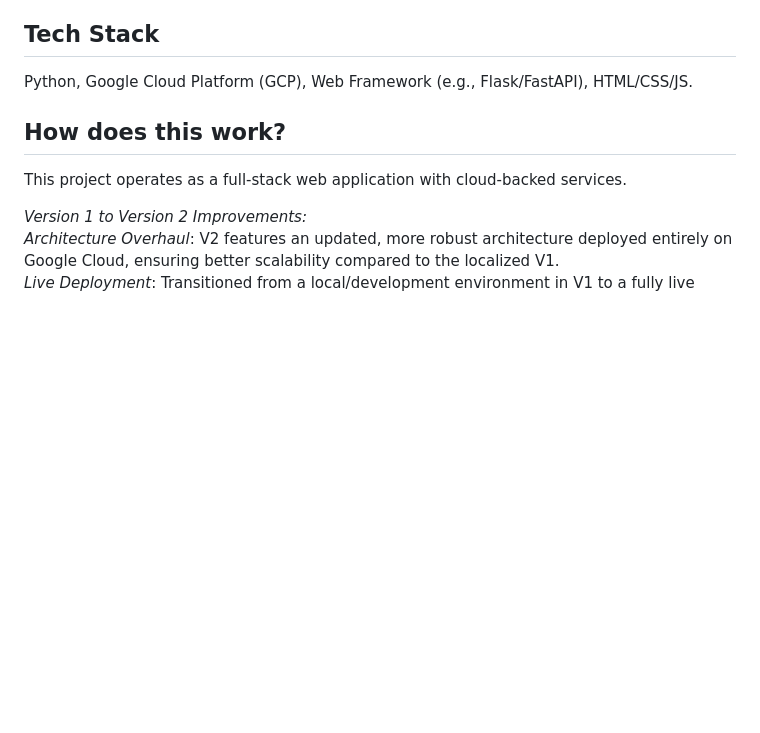
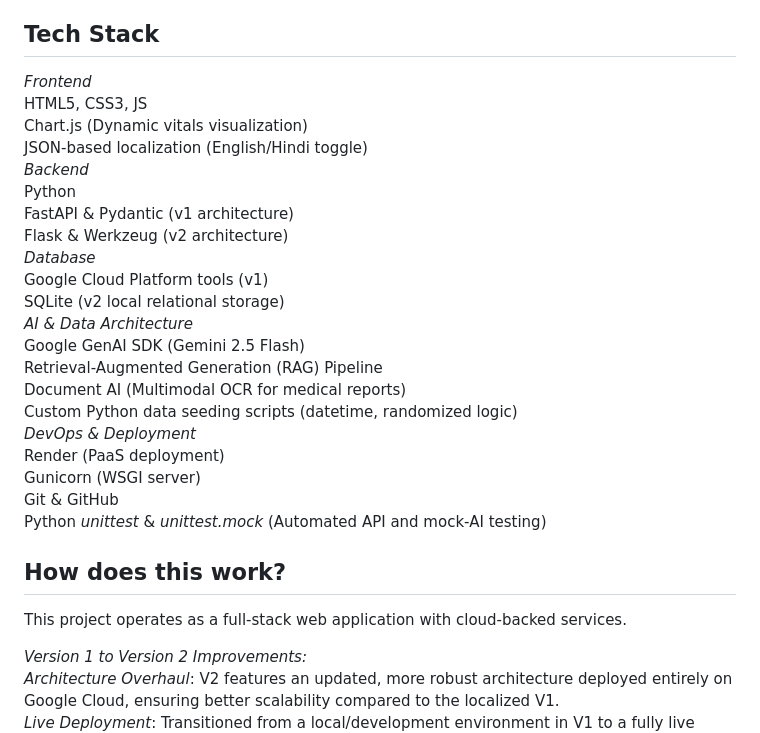
Before and after one commit to Ziya416/JananiSetu, a Markdown page: README.md, the part around the change. Drawn GitHub-style; blank space fills up the shorter version.

Commit message:
JananiSetu v2.0

```diff
--- a/README.md
+++ b/README.md
@@ -2,7 +2,27 @@
 This is a maternal healthcare web application designed to provide crucial health tracking and resources. Built with Python and integrated with Google Cloud tools, the system ensures scalable and reliable access to maternal healthcare information.
 
 ## Tech Stack
-Python, Google Cloud Platform (GCP), Web Framework (e.g., Flask/FastAPI), HTML/CSS/JS.
+*Frontend*
+HTML5, CSS3, JS
+Chart.js (Dynamic vitals visualization)
+JSON-based localization (English/Hindi toggle)
+*Backend*
+Python
+FastAPI & Pydantic (v1 architecture)
+Flask & Werkzeug (v2 architecture)
+*Database*
+Google Cloud Platform tools (v1)
+SQLite (v2 local relational storage)
+*AI & Data Architecture*
+Google GenAI SDK (Gemini 2.5 Flash)
+Retrieval-Augmented Generation (RAG) Pipeline
+Document AI (Multimodal OCR for medical reports)
+Custom Python data seeding scripts (datetime, randomized logic)
+*DevOps & Deployment*
+Render (PaaS deployment)
+Gunicorn (WSGI server)
+Git & GitHub
+Python *unittest* & *unittest.mock* (Automated API and mock-AI testing)
 
 ## How does this work?
 This project operates as a full-stack web application with cloud-backed services.
```
